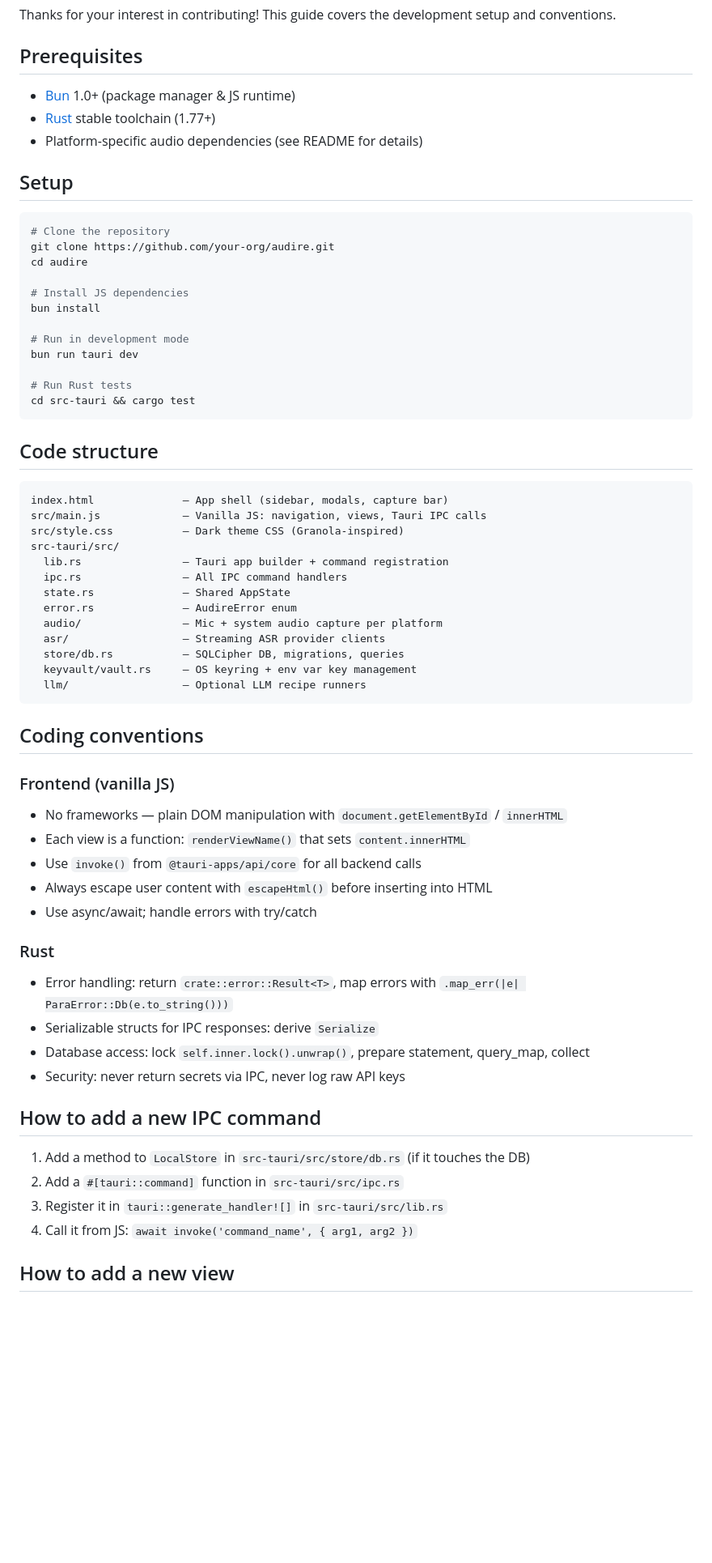
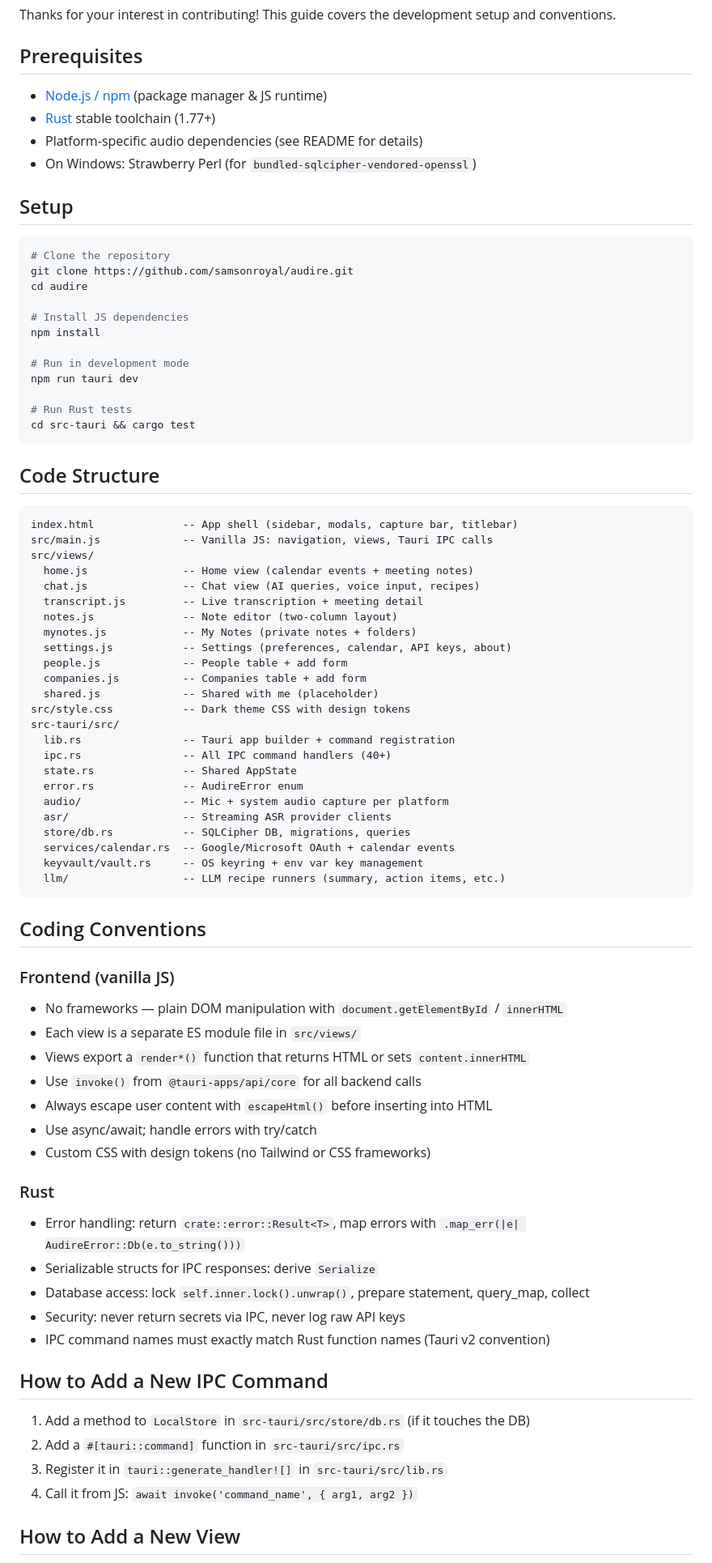
Before and after one commit to Intelli-Holdings/audire, a Markdown page: CONTRIBUTING.md, the part around one of its changes. Shown at 81% size. GitHub-like rendering; blank space fills up the shorter version.

Commit message:
docs: update contributing guidelines to reflect changes in setup and code structure

````diff
--- a/CONTRIBUTING.md
+++ b/CONTRIBUTING.md
@@ -4,66 +4,81 @@ Thanks for your interest in contributing! This guide covers the development setu
 
 ## Prerequisites
 
-- [Bun](https://bun.sh/) 1.0+ (package manager & JS runtime)
+- [Node.js / npm](https://nodejs.org/) (package manager & JS runtime)
 - [Rust](https://rustup.rs/) stable toolchain (1.77+)
 - Platform-specific audio dependencies (see README for details)
+- On Windows: Strawberry Perl (for `bundled-sqlcipher-vendored-openssl`)
 
 ## Setup
 
 ```bash
 # Clone the repository
-git clone https://github.com/your-org/audire.git
+git clone https://github.com/samsonroyal/audire.git
 cd audire
 
 # Install JS dependencies
-bun install
+npm install
 
 # Run in development mode
-bun run tauri dev
+npm run tauri dev
 
 # Run Rust tests
 cd src-tauri && cargo test
 ```
 
-## Code structure
+## Code Structure
 
 ```
-index.html              — App shell (sidebar, modals, capture bar)
-src/main.js             — Vanilla JS: navigation, views, Tauri IPC calls
-src/style.css           — Dark theme CSS (Granola-inspired)
+index.html              -- App shell (sidebar, modals, capture bar, titlebar)
+src/main.js             -- Vanilla JS: navigation, views, Tauri IPC calls
+src/views/
+  home.js               -- Home view (calendar events + meeting notes)
+  chat.js               -- Chat view (AI queries, voice input, recipes)
+  transcript.js         -- Live transcription + meeting detail
+  notes.js              -- Note editor (two-column layout)
+  mynotes.js            -- My Notes (private notes + folders)
+  settings.js           -- Settings (preferences, calendar, API keys, about)
+  people.js             -- People table + add form
+  companies.js          -- Companies table + add form
+  shared.js             -- Shared with me (placeholder)
+src/style.css           -- Dark theme CSS with design tokens
 src-tauri/src/
-  lib.rs                — Tauri app builder + command registration
-  ipc.rs                — All IPC command handlers
-  state.rs              — Shared AppState
-  error.rs              — AudireError enum
-  audio/                — Mic + system audio capture per platform
-  asr/                  — Streaming ASR provider clients
-  store/db.rs           — SQLCipher DB, migrations, queries
-  keyvault/vault.rs     — OS keyring + env var key management
-  llm/                  — Optional LLM recipe runners
+  lib.rs                -- Tauri app builder + command registration
+  ipc.rs                -- All IPC command handlers (40+)
+  state.rs              -- Shared AppState
+  error.rs              -- AudireError enum
+  audio/                -- Mic + system audio capture per platform
+  asr/                  -- Streaming ASR provider clients
+  store/db.rs           -- SQLCipher DB, migrations, queries
+  services/calendar.rs  -- Google/Microsoft OAuth + calendar events
+  keyvault/vault.rs     -- OS keyring + env var key management
+  llm/                  -- LLM recipe runners (summary, action items, etc.)
 ```
 
-## Coding conventions
+## Coding Conventions
 
 ### Frontend (vanilla JS)
 - No frameworks — plain DOM manipulation with `document.getElementById` / `innerHTML`
-- Each view is a function: `renderViewName()` that sets `content.innerHTML`
+- Each view is a separate ES module file in `src/views/`
+- Views export a `render*()` function that returns HTML or sets `content.innerHTML`
 - Use `invoke()` from `@tauri-apps/api/core` for all backend calls
 - Always escape user content with `escapeHtml()` before inserting into HTML
 - Use async/await; handle errors with try/catch
+- Custom CSS with design tokens (no Tailwind or CSS frameworks)
 
 ### Rust
-- Error handling: return `crate::error::Result<T>`, map errors with `.map_err(|e| ParaError::Db(e.to_string()))`
+- Error handling: return `crate::error::Result<T>`, map errors with `.map_err(|e| AudireError::Db(e.to_string()))`
 - Serializable structs for IPC responses: derive `Serialize`
 - Database access: lock `self.inner.lock().unwrap()`, prepare statement, query_map, collect
 - Security: never return secrets via IPC, never log raw API keys
+- IPC command names must exactly match Rust function names (Tauri v2 convention)
 
-## How to add a new IPC command
+## How to Add a New IPC Command
 
 1. Add a method to `LocalStore` in `src-tauri/src/store/db.rs` (if it touches the DB)
 2. Add a `#[tauri::command]` function in `src-tauri/src/ipc.rs`
 3. Register it in `tauri::generate_handler![]` in `src-tauri/src/lib.rs`
 4. Call it from JS: `await invoke('command_name', { arg1, arg2 })`
 
-## How to add a new view
+## How to Add a New View
 
````
Also changed, not shown: other parts of CONTRIBUTING.md (+11 -4 lines).
